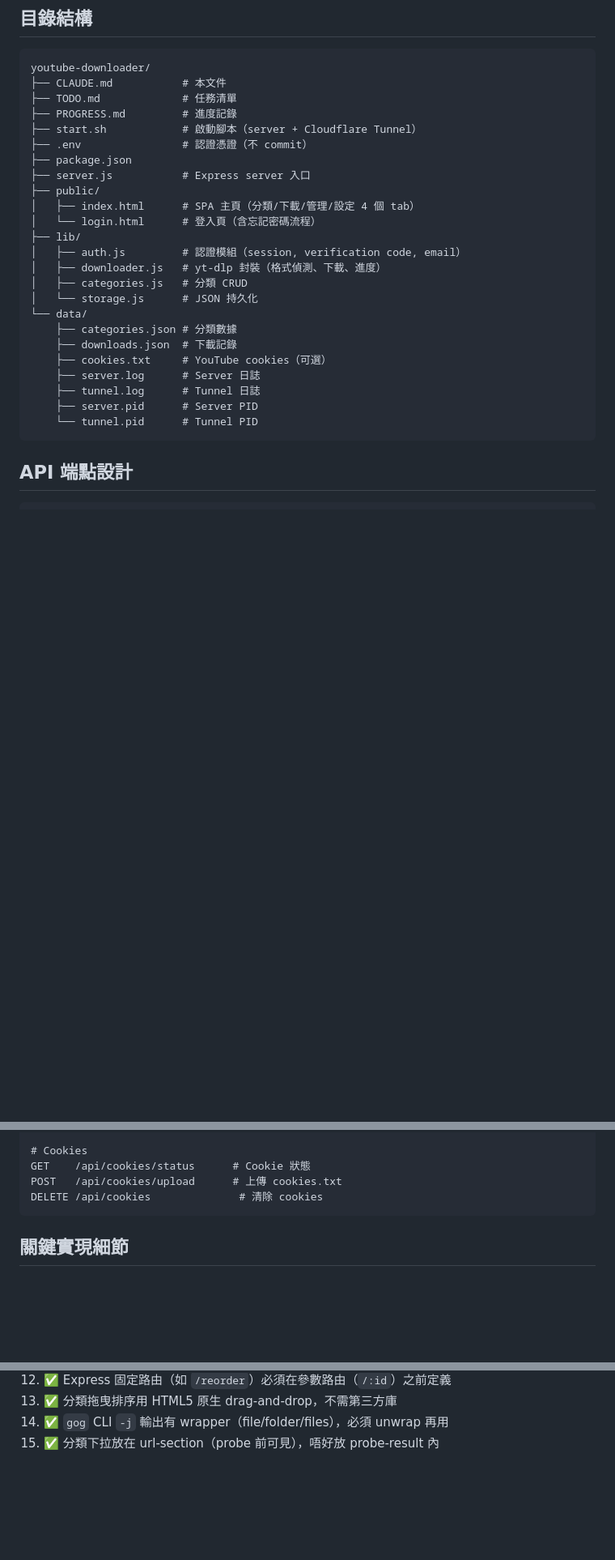
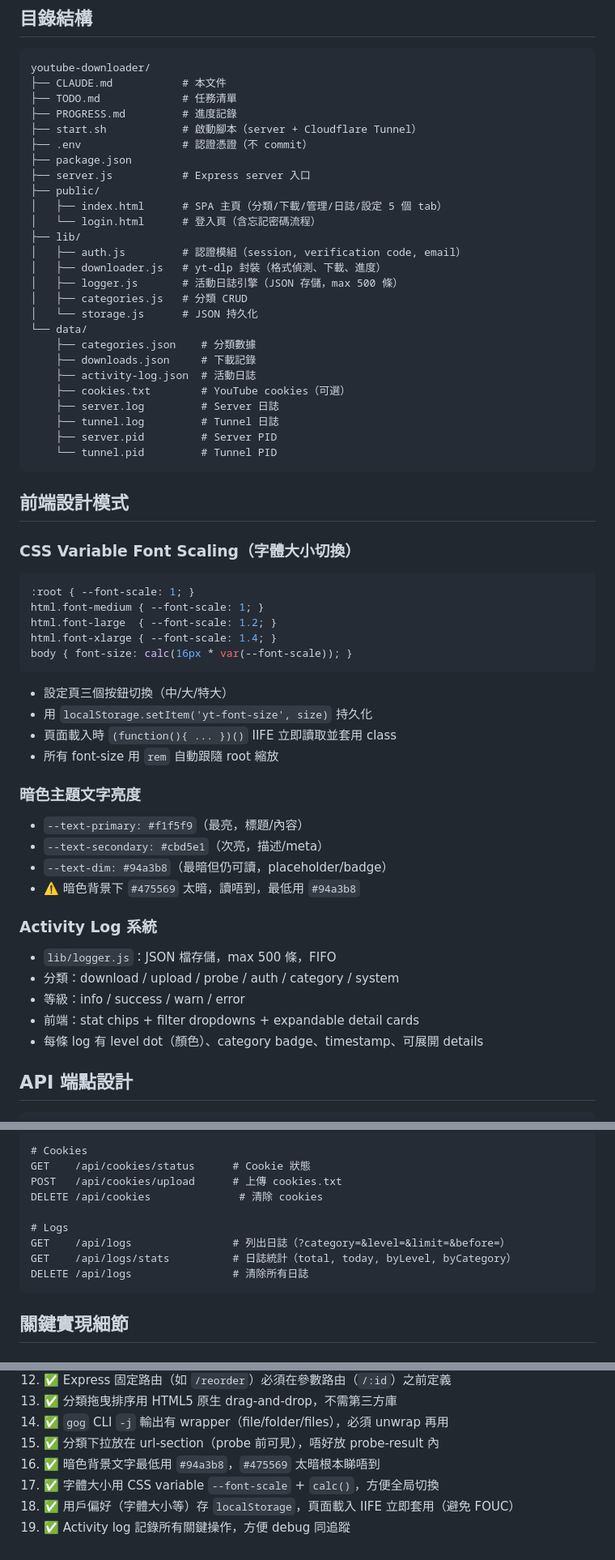
Before and after one commit to tele02nwt/youtube-downloader, a Markdown page: CLAUDE.md, 3 parts joined by grey strips. Shown at 81% size. Rendered like a GitHub page; blank space fills up the shorter version.

Commit message:
docs: update CLAUDE.md, TODO.md, PROGRESS.md, MEMORY.md, daily notes with Phase 6 (activity log + UI enhancements)

````diff
--- a/CLAUDE.md
+++ b/CLAUDE.md
@@ -25,22 +25,52 @@ youtube-downloader/
 ├── package.json
 ├── server.js           # Express server 入口
 ├── public/
-│   ├── index.html      # SPA 主頁（分類/下載/管理/設定 4 個 tab）
+│   ├── index.html      # SPA 主頁（分類/下載/管理/日誌/設定 5 個 tab）
 │   └── login.html      # 登入頁（含忘記密碼流程）
 ├── lib/
 │   ├── auth.js         # 認證模組（session, verification code, email）
 │   ├── downloader.js   # yt-dlp 封裝（格式偵測、下載、進度）
+│   ├── logger.js       # 活動日誌引擎（JSON 存儲，max 500 條）
 │   ├── categories.js   # 分類 CRUD
 │   └── storage.js      # JSON 持久化
 └── data/
-    ├── categories.json # 分類數據
-    ├── downloads.json  # 下載記錄
-    ├── cookies.txt     # YouTube cookies（可選）
-    ├── server.log      # Server 日誌
-    ├── tunnel.log      # Tunnel 日誌
-    ├── server.pid      # Server PID
-    └── tunnel.pid      # Tunnel PID
+    ├── categories.json    # 分類數據
+    ├── downloads.json     # 下載記錄
+    ├── activity-log.json  # 活動日誌
+    ├── cookies.txt        # YouTube cookies（可選）
+    ├── server.log         # Server 日誌
+    ├── tunnel.log         # Tunnel 日誌
+    ├── server.pid         # Server PID
+    └── tunnel.pid         # Tunnel PID
 ```
+
+## 前端設計模式
+
+### CSS Variable Font Scaling（字體大小切換）
+```css
+:root { --font-scale: 1; }
+html.font-medium { --font-scale: 1; }
+html.font-large  { --font-scale: 1.2; }
+html.font-xlarge { --font-scale: 1.4; }
+body { font-size: calc(16px * var(--font-scale)); }
+```
+- 設定頁三個按鈕切換（中/大/特大）
+- 用 `localStorage.setItem('yt-font-size', size)` 持久化
+- 頁面載入時 `(function(){ ... })()` IIFE 立即讀取並套用 class
+- 所有 font-size 用 `rem` 自動跟隨 root 縮放
+
+### 暗色主題文字亮度
+- `--text-primary: #f1f5f9`（最亮，標題/內容）
+- `--text-secondary: #cbd5e1`（次亮，描述/meta）
+- `--text-dim: #94a3b8`（最暗但仍可讀，placeholder/badge）
+- ⚠️ 暗色背景下 `#475569` 太暗，讀唔到，最低用 `#94a3b8`
+
+### Activity Log 系統
+- `lib/logger.js`：JSON 檔存儲，max 500 條，FIFO
+- 分類：download / upload / probe / auth / category / system
+- 等級：info / success / warn / error
+- 前端：stat chips + filter dropdowns + expandable detail cards
+- 每條 log 有 level dot（顏色）、category badge、timestamp、可展開 details
 
 ## API 端點設計
 ```
@@ -71,6 +101,11 @@ DELETE /api/downloads/:id       # 刪除記錄
 GET    /api/cookies/status      # Cookie 狀態
 POST   /api/cookies/upload      # 上傳 cookies.txt
 DELETE /api/cookies              # 清除 cookies
+
+# Logs
+GET    /api/logs                # 列出日誌（?category=&level=&limit=&before=）
+GET    /api/logs/stats          # 日誌統計（total, today, byLevel, byCategory）
+DELETE /api/logs                # 清除所有日誌
 ```
 
 ## 關鍵實現細節
@@ -172,3 +207,7 @@ cloudflared tunnel --config /data/.cloudflared/config.yml run yt-downloader
 13. ✅ 分類拖曳排序用 HTML5 原生 drag-and-drop，不需第三方庫
 14. ✅ `gog` CLI `-j` 輸出有 wrapper（file/folder/files），必須 unwrap 再用
 15. ✅ 分類下拉放在 url-section（probe 前可見），唔好放 probe-result 內
+16. ✅ 暗色背景文字最低用 `#94a3b8`，`#475569` 太暗根本睇唔到
+17. ✅ 字體大小用 CSS variable `--font-scale` + `calc()`，方便全局切換
+18. ✅ 用戶偏好（字體大小等）存 `localStorage`，頁面載入 IIFE 立即套用（避免 FOUC）
+19. ✅ Activity log 記錄所有關鍵操作，方便 debug 同追蹤
````
Also changed, not shown: other parts of CLAUDE.md (+1 -1 lines), PROGRESS.md (+30 -0 lines), TODO.md (+28 -0 lines).
